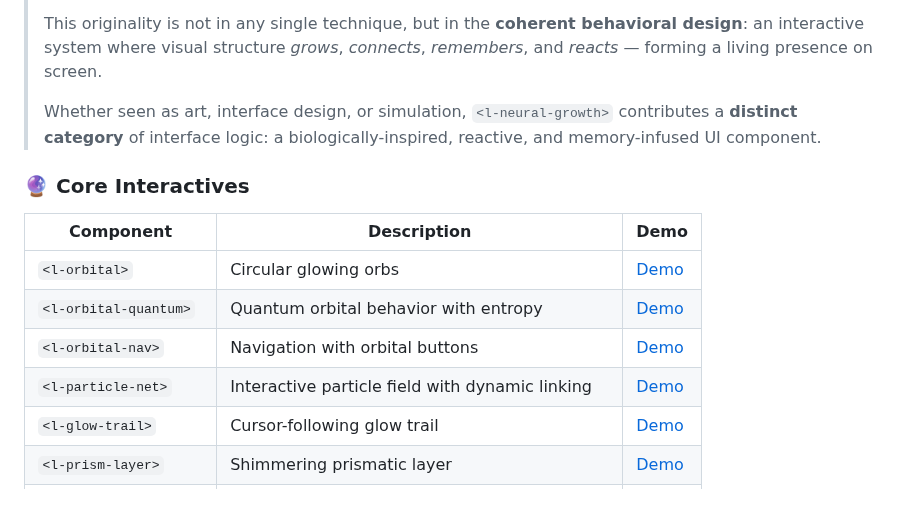
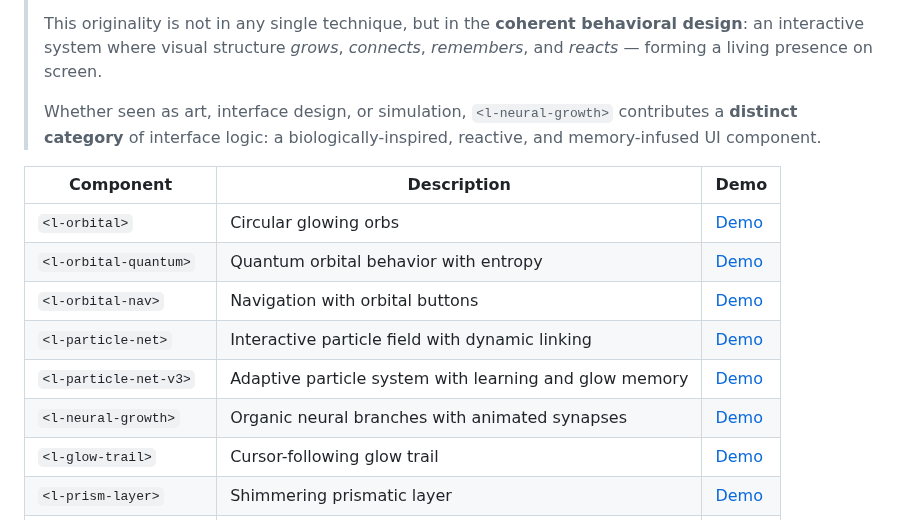
Before and after one commit to victortutu-hub/luminomorphism, a Markdown page: README.md, the part around the change. Drawn GitHub-style.

Commit message:
readme eng

```diff
--- a/README.md
+++ b/README.md
@@ -76,14 +76,14 @@ A biologically-inspired component that simulates **neural branching and synapse
 >
 > Whether seen as art, interface design, or simulation, `<l-neural-growth>` contributes a **distinct category** of interface logic: a biologically-inspired, reactive, and memory-infused UI component.
 
-### 🔮 Core Interactives
-
 | Component              | Description                                      | Demo                                                                                 |
 | ---------------------- | ------------------------------------------------ | ------------------------------------------------------------------------------------ |
 | `<l-orbital>`          | Circular glowing orbs                            | [Demo](https://victortutu-hub.github.io/luminomorphism/labs/l-orbital.html)          |
 | `<l-orbital-quantum>`  | Quantum orbital behavior with entropy            | [Demo](https://victortutu-hub.github.io/luminomorphism/labs/l-orbital-quantum.html)  |
 | `<l-orbital-nav>`      | Navigation with orbital buttons                  | [Demo](https://victortutu-hub.github.io/luminomorphism/labs/l-orbital-nav.html)      |
 | `<l-particle-net>`     | Interactive particle field with dynamic linking  | [Demo](https://victortutu-hub.github.io/luminomorphism/labs/l-particle-net.html)     |
+| `<l-particle-net-v3>`  | Adaptive particle system with learning and glow memory | [Demo](https://victortutu-hub.github.io/luminomorphism/labs/l-particle-net-v3.html) |
+| `<l-neural-growth>`    | Organic neural branches with animated synapses   | [Demo](https://victortutu-hub.github.io/luminomorphism/labs/l-neural-growth.html)    |
 | `<l-glow-trail>`       | Cursor-following glow trail                      | [Demo](https://victortutu-hub.github.io/luminomorphism/labs/l-glow-trail.html)       |
 | `<l-prism-layer>`      | Shimmering prismatic layer                       | [Demo](https://victortutu-hub.github.io/luminomorphism/labs/l-prism-layer.html)      |
 | `<l-ripple-hover>`     | Ripple effect on hover                           | [Demo](https://victortutu-hub.github.io/luminomorphism/labs/l-ripple-hover.html)     |
```
